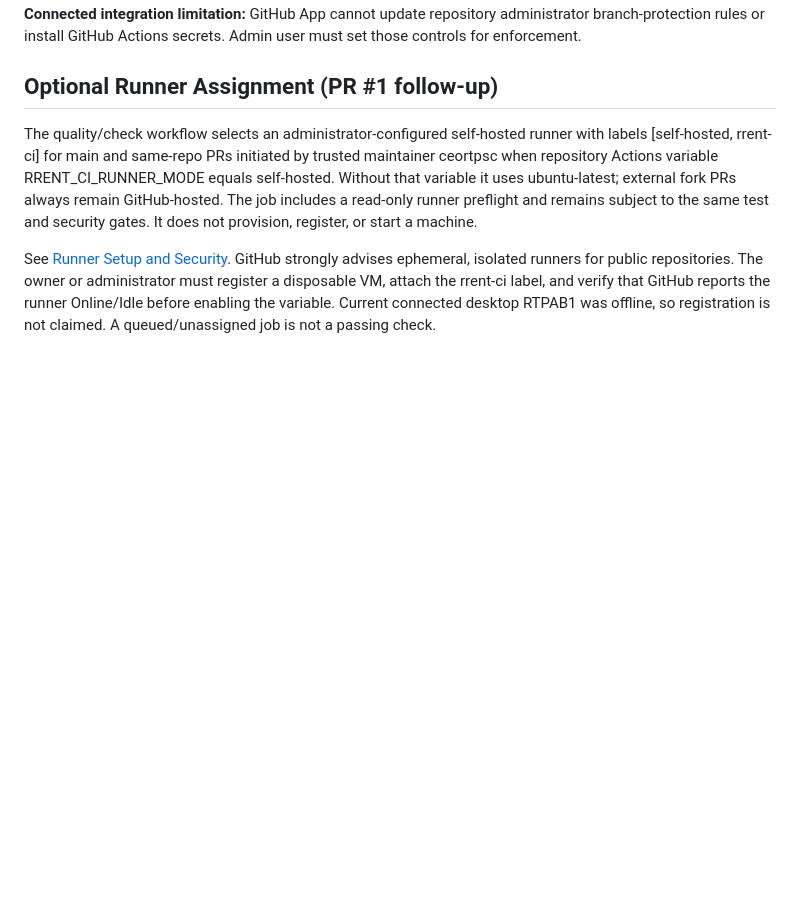
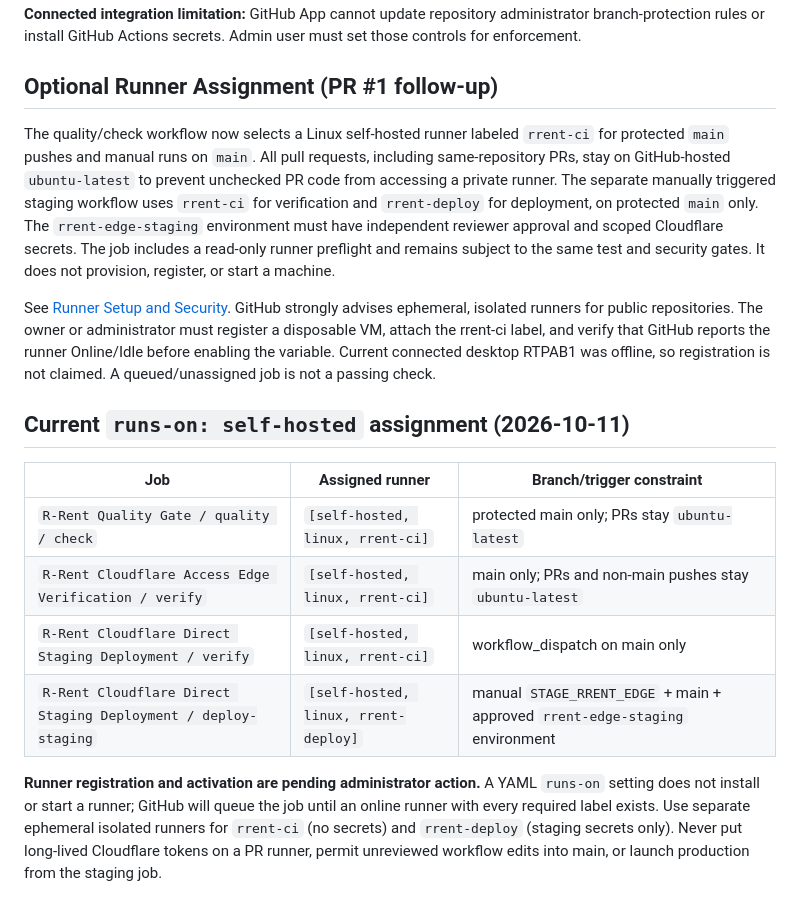
Before and after one commit to ceortpsc/R-rent-rental-car-company, a Markdown page: docs/GITHUB_ACTIONS_PR_GOVERNANCE.md, the part around the change. GitHub-like rendering; blank space fills up the shorter version.

Commit message:
ci(runner): assign trusted GitHub Actions jobs to isolated self-hosted runners while retaining hosted PR isolation

```diff
--- a/docs/GITHUB_ACTIONS_PR_GOVERNANCE.md
+++ b/docs/GITHUB_ACTIONS_PR_GOVERNANCE.md
@@ -50,6 +50,17 @@ Run Quality Gate and Worker dry-run without Cloudflare or Vercel credentials. Cl
 
 ## Optional Runner Assignment (PR #1 follow-up)
 
-The quality/check workflow selects an administrator-configured self-hosted runner with labels [self-hosted, rrent-ci] for main and same-repo PRs initiated by trusted maintainer ceortpsc when repository Actions variable RRENT_CI_RUNNER_MODE equals self-hosted. Without that variable it uses ubuntu-latest; external fork PRs always remain GitHub-hosted. The job includes a read-only runner preflight and remains subject to the same test and security gates. It does not provision, register, or start a machine.
+The quality/check workflow now selects a Linux self-hosted runner labeled `rrent-ci` for protected `main` pushes and manual runs on `main`. All pull requests, including same-repository PRs, stay on GitHub-hosted `ubuntu-latest` to prevent unchecked PR code from accessing a private runner. The separate manually triggered staging workflow uses `rrent-ci` for verification and `rrent-deploy` for deployment, on protected `main` only. The `rrent-edge-staging` environment must have independent reviewer approval and scoped Cloudflare secrets. The job includes a read-only runner preflight and remains subject to the same test and security gates. It does not provision, register, or start a machine.
 
 See [Runner Setup and Security](../docs/RRENT_RUNNER_SETUP.md). GitHub strongly advises ephemeral, isolated runners for public repositories. The owner or administrator must register a disposable VM, attach the rrent-ci label, and verify that GitHub reports the runner Online/Idle before enabling the variable. Current connected desktop RTPAB1 was offline, so registration is not claimed. A queued/unassigned job is not a passing check.
+
+## Current `runs-on: self-hosted` assignment (2026-10-11)
+
+| Job | Assigned runner | Branch/trigger constraint |
+| --- | --- | --- |
+| `R-Rent Quality Gate / quality / check` | `[self-hosted, linux, rrent-ci]` | protected main only; PRs stay `ubuntu-latest` |
+| `R-Rent Cloudflare Access Edge Verification / verify` | `[self-hosted, linux, rrent-ci]` | main only; PRs and non-main pushes stay `ubuntu-latest` |
+| `R-Rent Cloudflare Direct Staging Deployment / verify` | `[self-hosted, linux, rrent-ci]` | workflow_dispatch on main only |
+| `R-Rent Cloudflare Direct Staging Deployment / deploy-staging` | `[self-hosted, linux, rrent-deploy]` | manual `STAGE_RRENT_EDGE` + main + approved `rrent-edge-staging` environment |
+
+**Runner registration and activation are pending administrator action.** A YAML `runs-on` setting does not install or start a runner; GitHub will queue the job until an online runner with every required label exists. Use separate ephemeral isolated runners for `rrent-ci` (no secrets) and `rrent-deploy` (staging secrets only). Never put long-lived Cloudflare tokens on a PR runner, permit unreviewed workflow edits into main, or launch production from the staging job.
```
